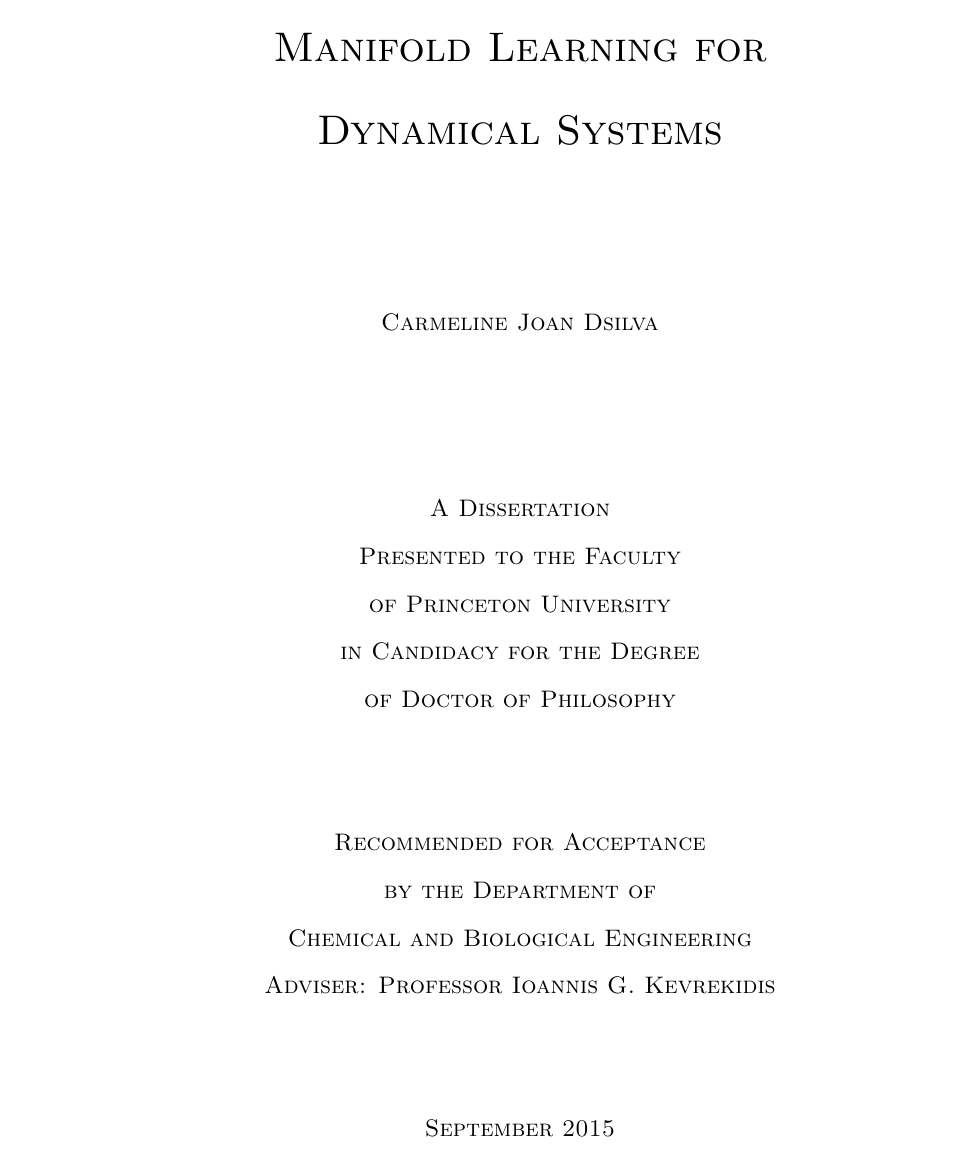
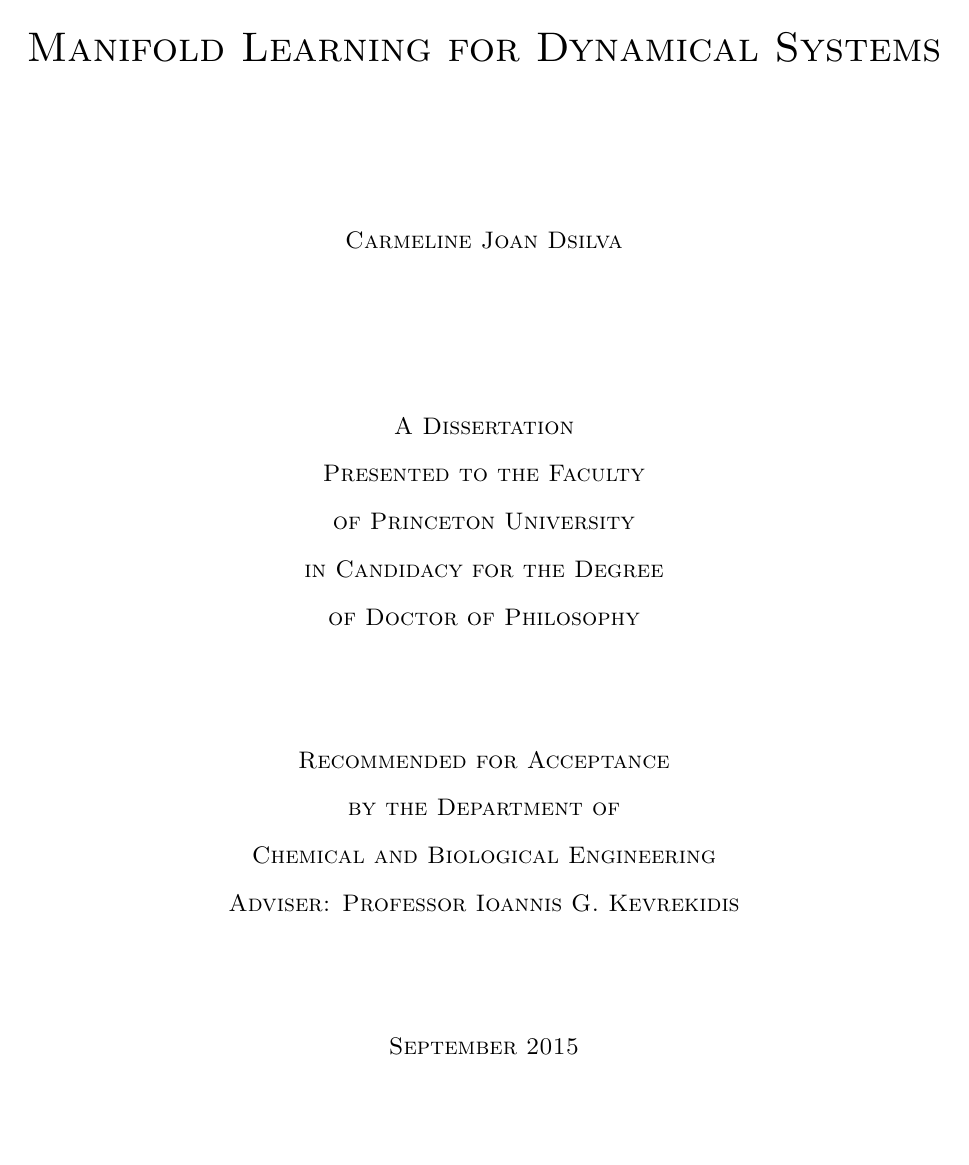
Before and after one commit to cdsilva/thesis, a LaTeX thesis (thesis.tex, which reads puthesis.cls): page 1 of 156 before the commit and page 1 of 149 after it. Compiled offline with pdfLaTeX; a LaTeX package or settings file that is missing is left out.

Commit message:
updated things for printed copy

```diff
--- a/puthesis.cls
+++ b/puthesis.cls
@@ -185,12 +185,13 @@
 %% Not necessary to specify the point size - we inherit it from above
 %% \LoadClass[12pt]{report}
 \LoadClass{report}
-\setlength{\oddsidemargin}{.5in}   %{.4375in}
+%\setlength{\oddsidemargin}{.5in}   %{.4375in}
+\setlength{\oddsidemargin}{0in}   %{.4375in}
 \setlength{\evensidemargin}{.5in} %{.4375in}
 \setlength{\topmargin}{-.5in}  %{-.5625in}
 \setlength{\footskip}{.25in} % to put page number 3/4" from the bottom of the page (1/4" from bottom of body text)
 \setlength{\textheight}{9in}
-\setlength{\textwidth}{6in}
+\setlength{\textwidth}{6.5in}
 
 %%% Alter LaTeX defaults to try to eliminate all widows and orphans
 \clubpenalty=10000
--- a/thesis.tex
+++ b/thesis.tex
@@ -120,7 +120,7 @@
 % Printed copy
 % url package understands urls (with proper line-breaks) without hyperlinking them
 \usepackage{url}
-
+\usepackage[hidelinks]{hyperref}
 
 \else
 
```
Also changed, not shown: thesis.tex (5 more changed lines).
